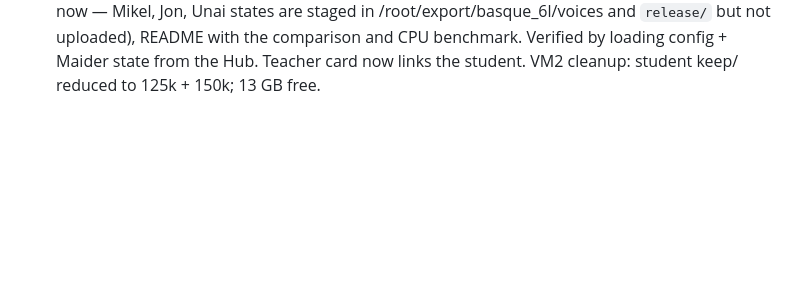
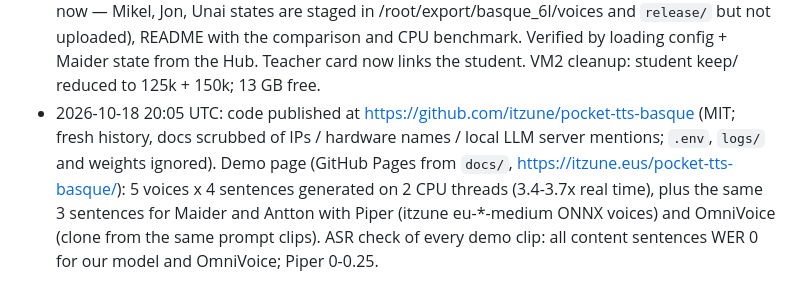
Before and after one commit to itzune/pocket-tts-basque, a Markdown page: TRAINING_PLAN.md, the part around the change. GitHub-like rendering; blank space fills up the shorter version.

Commit message:
docs: canonical demo URL, run log entry for the publication
Co-Authored-By: Claude Fable 5.1 <noreply@anthropic.com>

```diff
--- a/TRAINING_PLAN.md
+++ b/TRAINING_PLAN.md
@@ -172,3 +172,9 @@ Model license CC-BY-4.0 (as upstream); card documents BSSD provenance (teacher C
   staged in /root/export/basque_6l/voices and `release/` but not uploaded), README with the comparison and CPU
   benchmark. Verified by loading config + Maider state from the Hub. Teacher card now links the student.
   VM2 cleanup: student keep/ reduced to 125k + 150k; 13 GB free.
+- 2026-10-18 20:05 UTC: code published at https://github.com/itzune/pocket-tts-basque (MIT; fresh history, docs
+  scrubbed of IPs / hardware names / local LLM server mentions; `.env`, `logs/` and weights ignored). Demo page
+  (GitHub Pages from `docs/`, https://itzune.eus/pocket-tts-basque/): 5 voices x 4 sentences generated on 2 CPU
+  threads (3.4-3.7x real time), plus the same 3 sentences for Maider and Antton with Piper (itzune eu-*-medium
+  ONNX voices) and OmniVoice (clone from the same prompt clips). ASR check of every demo clip: all content
+  sentences WER 0 for our model and OmniVoice; Piper 0-0.25.
```
Also changed, not shown: README.md (+1 -1 lines).
